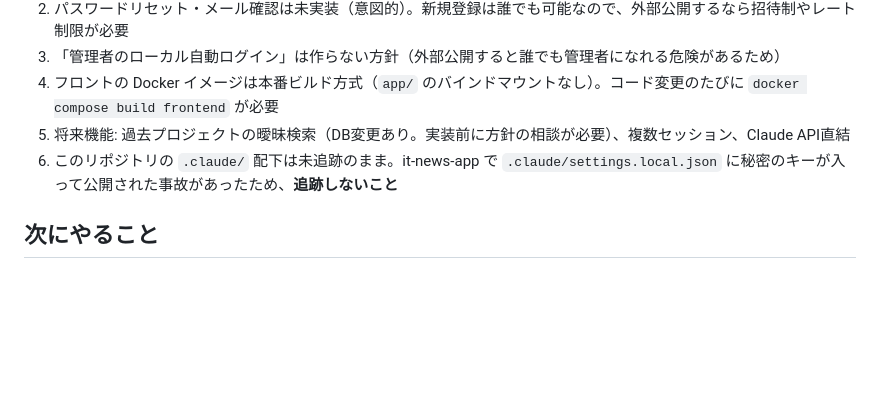
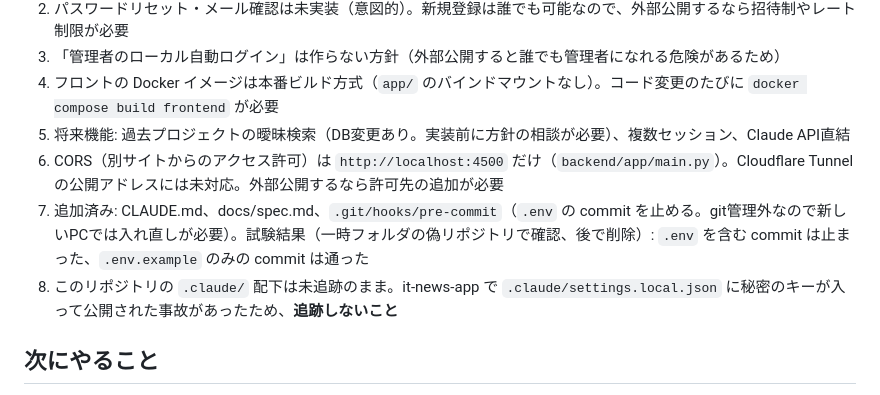
Before and after one commit to nixon1140-cpu/architect-ai, a Markdown page: docs/progress.md, the part around one of its changes. Drawn GitHub-style; blank space fills up the shorter version.

Commit message:
docs: update progress notes (hook test, CORS limitation)
Co-Authored-By: Claude Sonnet 5.5 <noreply@anthropic.com>

```diff
--- a/docs/progress.md
+++ b/docs/progress.md
@@ -23,7 +23,9 @@
 3. 「管理者のローカル自動ログイン」は作らない方針（外部公開すると誰でも管理者になれる危険があるため）
 4. フロントの Docker イメージは本番ビルド方式（`app/` のバインドマウントなし）。コード変更のたびに `docker compose build frontend` が必要
 5. 将来機能: 過去プロジェクトの曖昧検索（DB変更あり。実装前に方針の相談が必要）、複数セッション、Claude API直結
-6. このリポジトリの `.claude/` 配下は未追跡のまま。it-news-app で `.claude/settings.local.json` に秘密のキーが入って公開された事故があったため、**追跡しないこと**
+6. CORS（別サイトからのアクセス許可）は `http://localhost:4500` だけ（`backend/app/main.py`）。Cloudflare Tunnel の公開アドレスには未対応。外部公開するなら許可先の追加が必要
+7. 追加済み: CLAUDE.md、docs/spec.md、`.git/hooks/pre-commit`（`.env` の commit を止める。git管理外なので新しいPCでは入れ直しが必要）。試験結果（一時フォルダの偽リポジトリで確認、後で削除）: `.env` を含む commit は止まった、`.env.example` のみの commit は通った
+8. このリポジトリの `.claude/` 配下は未追跡のまま。it-news-app で `.claude/settings.local.json` に秘密のキーが入って公開された事故があったため、**追跡しないこと**
 
 ## 次にやること
 1. ヒアリング〜構成案〜確定の一連を実機確認（Ollama は修復済み。遅さに注意）
```
Also changed, not shown: other parts of docs/progress.md (+1 -1 lines).
